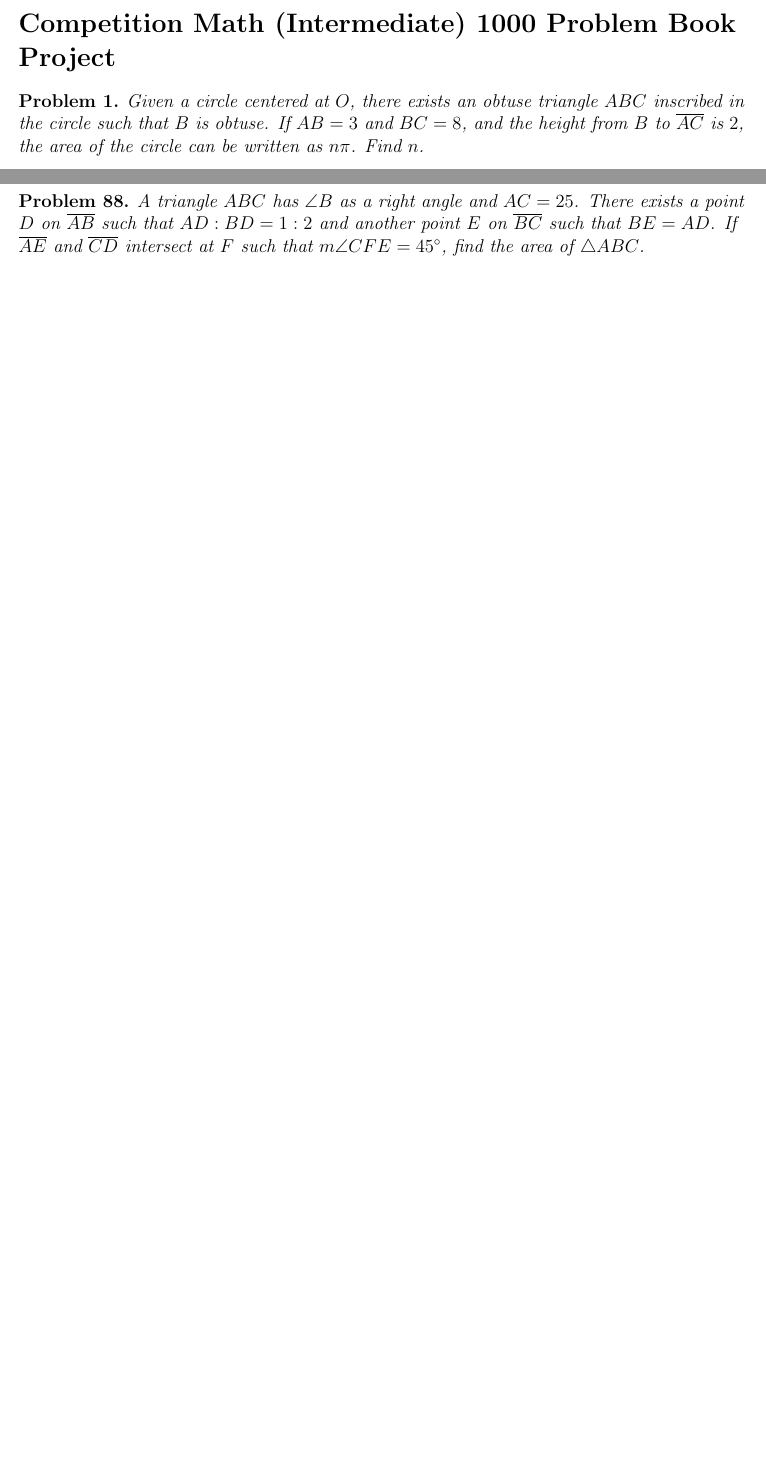
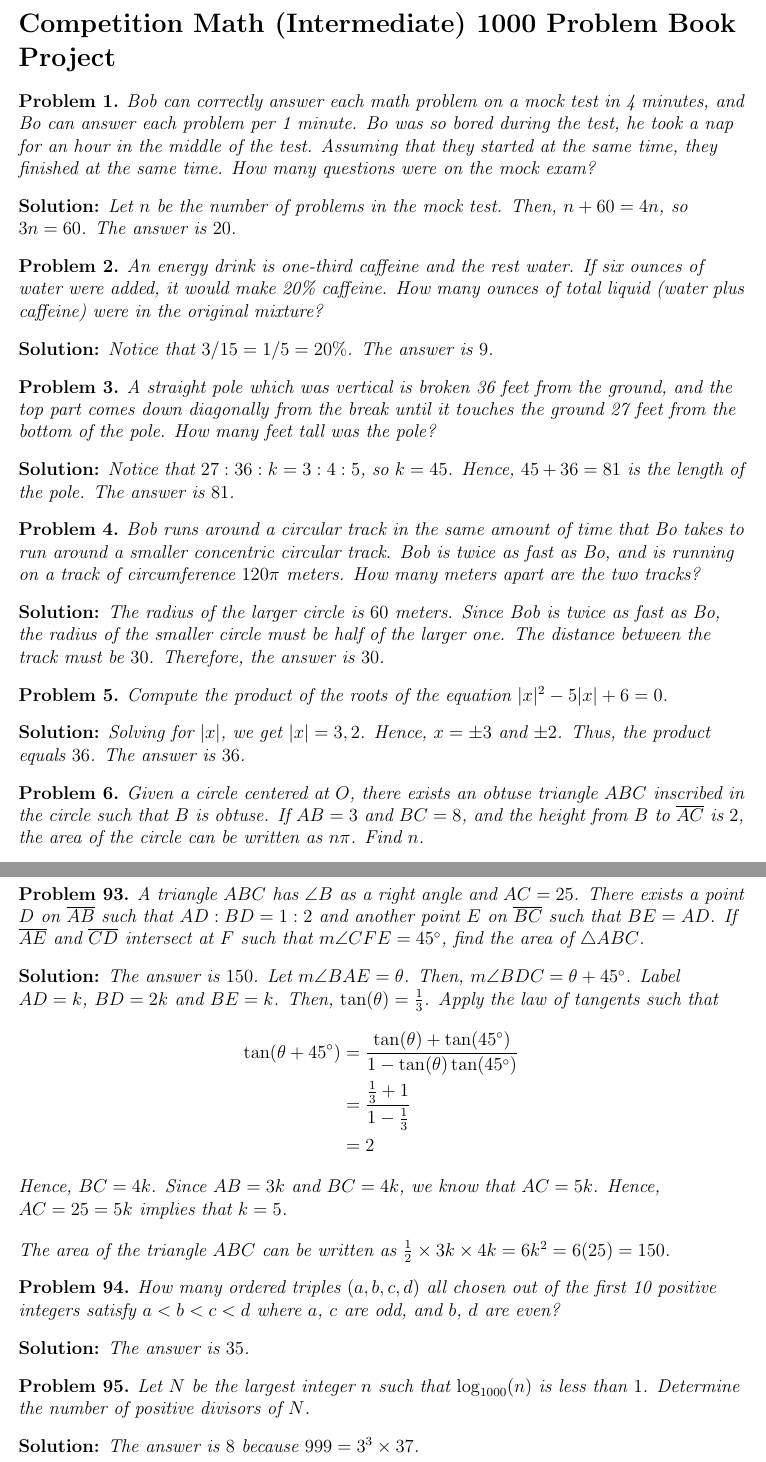
Before and after one commit to Harim-Yoo/Daily-Problem-Project-feat.DarkHorse-, a LaTeX document (main.tex, which reads problems/1000Problems.tex): two parts of pages 2 and 9 of 9 before the commit and two parts of pages 2 and 23 of 23 after it, joined at a grey line, cut so that both start at the same text, the shorter picture padded with empty space. Compiled offline with pdfLaTeX.

Commit message:
Updates from Overleaf

```diff
--- a/main.tex
+++ b/main.tex
@@ -5,7 +5,7 @@
 \newtheorem{problem}{Problem}
 
 \newif\ifshowsolutions
-\showsolutionsfalse
+\showsolutionstrue
 
 \ifshowsolutions
   \newenvironment{solution}{\par\noindent\textbf{Solution:}\itshape}{\par}
--- a/problems/1000Problems.tex
+++ b/problems/1000Problems.tex
@@ -1,3 +1,44 @@
+\begin{problem}
+Bob can correctly answer each math problem on a mock test in 4 minutes, and Bo can answer each problem per 1 minute. Bo was so bored during the test, he took a nap for an hour in the middle of the test. Assuming that they started at the same time, they finished at the same time. How many questions were on the mock exam?
+\end{problem}
+
+\begin{solution}
+Let $n$ be the number of problems in the mock test. Then, $n+60=4n$, so $3n=60$. The answer is $20$.
+\end{solution}
+
+\begin{problem}
+An energy drink is one-third caffeine and the rest water. If six ounces of water were added, it would make 20\% caffeine. How many ounces of total liquid (water plus caffeine) were in the original mixture?
+\end{problem}
+
+\begin{solution}
+Notice that $3/15=1/5=20\%$. The answer is $9$.
+\end{solution}
+
+\begin{problem}
+A straight pole which was vertical is broken 36 feet from the ground, and the top part comes down diagonally from the break until it touches the ground 27 feet from the bottom of the pole. How many feet tall was the pole?
+\end{problem}
+
+\begin{solution}
+Notice that $27:36:k=3:4:5$, so $k=45$. Hence, $45+36=81$ is the length of the pole. The answer is $81$.
+\end{solution}
+
+\begin{problem}
+Bob runs around a circular track in the same amount of
+time that Bo takes to run around a smaller concentric circular track. Bob is twice as fast as Bo, and is running on a track of circumference $120\pi$ meters. How many meters apart are the two tracks?
+\end{problem}
+
+\begin{solution}
+The radius of the larger circle is $60$ meters. Since Bob is twice as fast as Bo, the radius of the smaller circle must be half of the larger one. The distance between the track must be $30$. Therefore, the answer is $30$.
+\end{solution}
+
+\begin{problem}
+Compute the product of the roots of the equation $|x|^2-5|x|+6=0$.
+\end{problem}
+
+\begin{solution}
+Solving for $|x|$, we get $|x|=3,2$. Hence, $x=\pm3$ and $\pm2$. Thus, the product equals $36$. The answer is $36$.
+\end{solution}
+
 \begin{problem}
 Given a circle centered at $O$, there exists an obtuse triangle $ABC$ inscribed in the circle such that $B$ is obtuse. If $AB=3$ and $BC=8$, and the height from $B$ to $\overline{AC}$ is $2$, the area of the circle can be written as $n\pi$. Find $n$.
 \end{problem}
@@ -1033,3 +1074,19 @@ Hence, $BC=4k$. Since $AB=3k$ and $BC=4k$, we know that $AC=5k$. Hence, $AC=25=5
 \bigskip
 The area of the triangle $ABC$ can be written as $\frac12\times3k\times4k=6k^2=6(25)=150$.
 \end{solution}
+
+\begin{problem}
+How many ordered triples $(a,b,c,d)$ all chosen out of the first 10 positive integers satisfy $a<b<c<d$ where $a$, $c$ are odd, and $b$, $d$ are even?
+\end{problem}
+
+\begin{solution}
+The answer is $35$.
+\end{solution}
+
+\begin{problem}
+Let $N$ be the largest integer $n$ such that $\log_{1000}(n)$ is less than $1$. Determine the number of positive divisors of $N$.
+\end{problem}
+
+\begin{solution}
+The answer is $8$ because $999=3^3\times37$.
+\end{solution}
```
Also changed, not shown: problems/1000Problems.tex (2 more changed lines).
